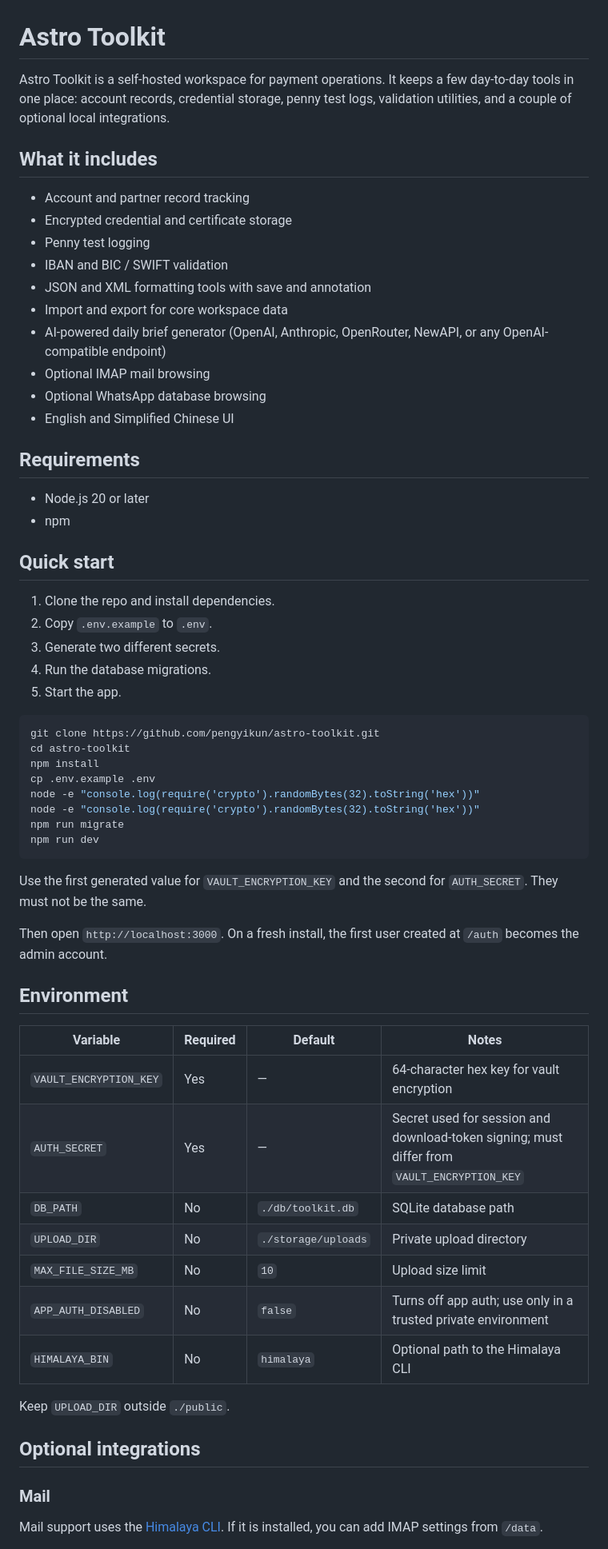
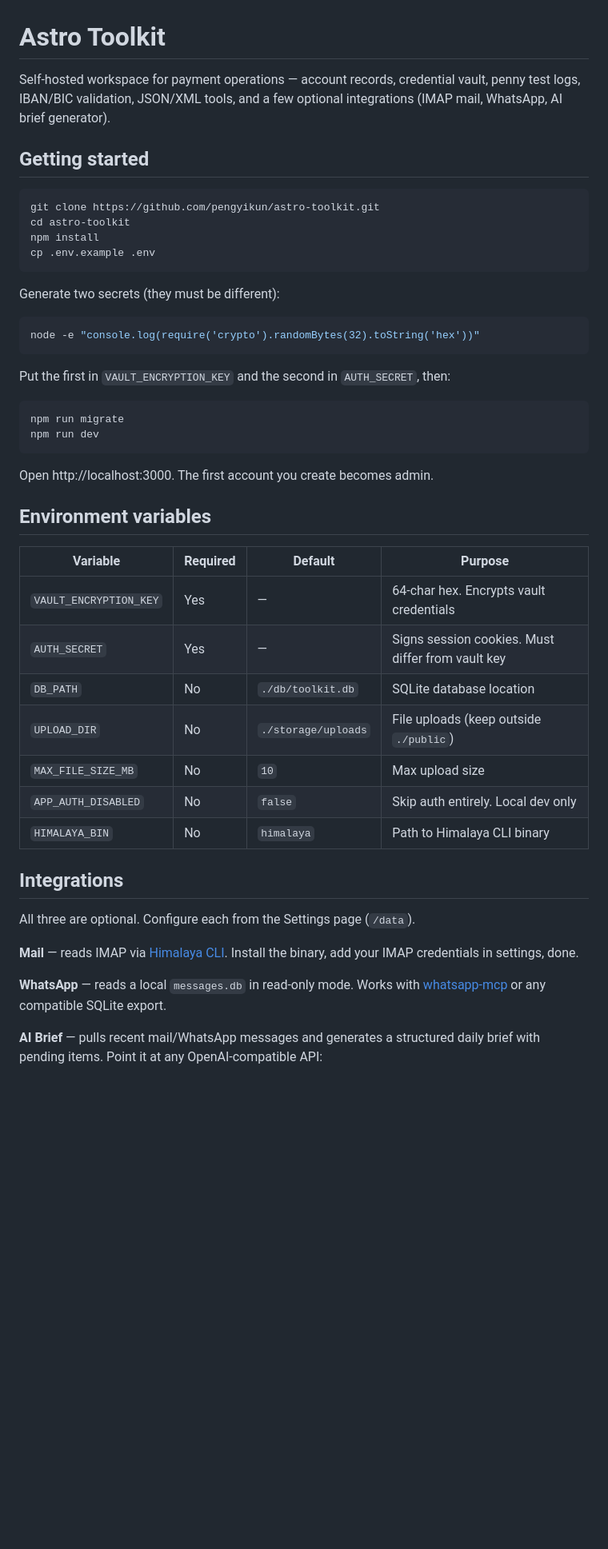
Before and after one commit to pengyikun/astro-toolkit, a Markdown page: README.md, the part around one of its changes. Shown at 80% size. GitHub-like rendering; blank space fills up the shorter version.

````diff
--- a/README.md
+++ b/README.md
@@ -1,65 +1,50 @@
 # Astro Toolkit
 
-Astro Toolkit is a self-hosted workspace for payment operations. It keeps a few day-to-day tools in one place: account records, credential storage, penny test logs, validation utilities, and a couple of optional local integrations.
+Self-hosted workspace for payment operations — account records, credential vault, penny test logs, IBAN/BIC validation, JSON/XML tools, and a few optional integrations (IMAP mail, WhatsApp, AI brief generator).
 
-## What it includes
-
-- Account and partner record tracking
-- Encrypted credential and certificate storage
-- Penny test logging
-- IBAN and BIC / SWIFT validation
-- JSON and XML formatting tools with save and annotation
-- Import and export for core workspace data
-- AI-powered daily brief generator (OpenAI, Anthropic, OpenRouter, NewAPI, or any OpenAI-compatible endpoint)
-- Optional IMAP mail browsing
-- Optional WhatsApp database browsing
-- English and Simplified Chinese UI
-
-## Requirements
-
-- Node.js 20 or later
-- npm
-
-## Quick start
-
-1. Clone the repo and install dependencies.
-2. Copy `.env.example` to `.env`.
-3. Generate two different secrets.
-4. Run the database migrations.
-5. Start the app.
+## Getting started
 
 ```bash
 git clone https://github.com/pengyikun/astro-toolkit.git
 cd astro-toolkit
 npm install
 cp .env.example .env
+```
+
+Generate two secrets (they must be different):
+
+```bash
 node -e "console.log(require('crypto').randomBytes(32).toString('hex'))"
-node -e "console.log(require('crypto').randomBytes(32).toString('hex'))"
+```
+
+Put the first in `VAULT_ENCRYPTION_KEY` and the second in `AUTH_SECRET`, then:
+
+```bash
 npm run migrate
 npm run dev
 ```
 
-Use the first generated value for `VAULT_ENCRYPTION_KEY` and the second for `AUTH_SECRET`. They must not be the same.
+Open http://localhost:3000. The first account you create becomes admin.
 
-Then open `http://localhost:3000`. On a fresh install, the first user created at `/auth` becomes the admin account.
+## Environment variables
 
-## Environment
+| Variable | Required | Default | Purpose |
+| --- | --- | --- | --- |
+| `VAULT_ENCRYPTION_KEY` | Yes | — | 64-char hex. Encrypts vault credentials |
+| `AUTH_SECRET` | Yes | — | Signs session cookies. Must differ from vault key |
+| `DB_PATH` | No | `./db/toolkit.db` | SQLite database location |
+| `UPLOAD_DIR` | No | `./storage/uploads` | File uploads (keep outside `./public`) |
+| `MAX_FILE_SIZE_MB` | No | `10` | Max upload size |
+| `APP_AUTH_DISABLED` | No | `false` | Skip auth entirely. Local dev only |
+| `HIMALAYA_BIN` | No | `himalaya` | Path to Himalaya CLI binary |
 
-| Variable | Required | Default | Notes |
-| --- | --- | --- | --- |
-| `VAULT_ENCRYPTION_KEY` | Yes | — | 64-character hex key for vault encryption |
-| `AUTH_SECRET` | Yes | — | Secret used for session and download-token signing; must differ from `VAULT_ENCRYPTION_KEY` |
-| `DB_PATH` | No | `./db/toolkit.db` | SQLite database path |
-| `UPLOAD_DIR` | No | `./storage/uploads` | Private upload directory |
-| `MAX_FILE_SIZE_MB` | No | `10` | Upload size limit |
-| `APP_AUTH_DISABLED` | No | `false` | Turns off app auth; use only in a trusted private environment |
-| `HIMALAYA_BIN` | No | `himalaya` | Optional path to the Himalaya CLI |
+## Integrations
 
-Keep `UPLOAD_DIR` outside `./public`.
+All three are optional. Configure each from the Settings page (`/data`).
 
-## Optional integrations
+**Mail** — reads IMAP via [Himalaya CLI](https://github.com/pimalaya/himalaya). Install the binary, add your IMAP credentials in settings, done.
 
-### Mail
+**WhatsApp** — reads a local `messages.db` in read-only mode. Works with [whatsapp-mcp](https://github.com/lharries/whatsapp-mcp) or any compatible SQLite export.
 
-Mail support uses the [Himalaya CLI](https://github.com/pimalaya/himalaya). If it is installed, you can add IMAP settings from `/data`.
+**AI Brief** — pulls recent mail/WhatsApp messages and generates a structured daily brief with pending items. Point it at any OpenAI-compatible API:
 
````
Also changed, not shown: other parts of README.md (+24 -58 lines), RUNBOOK.md (+66 -50 lines).
